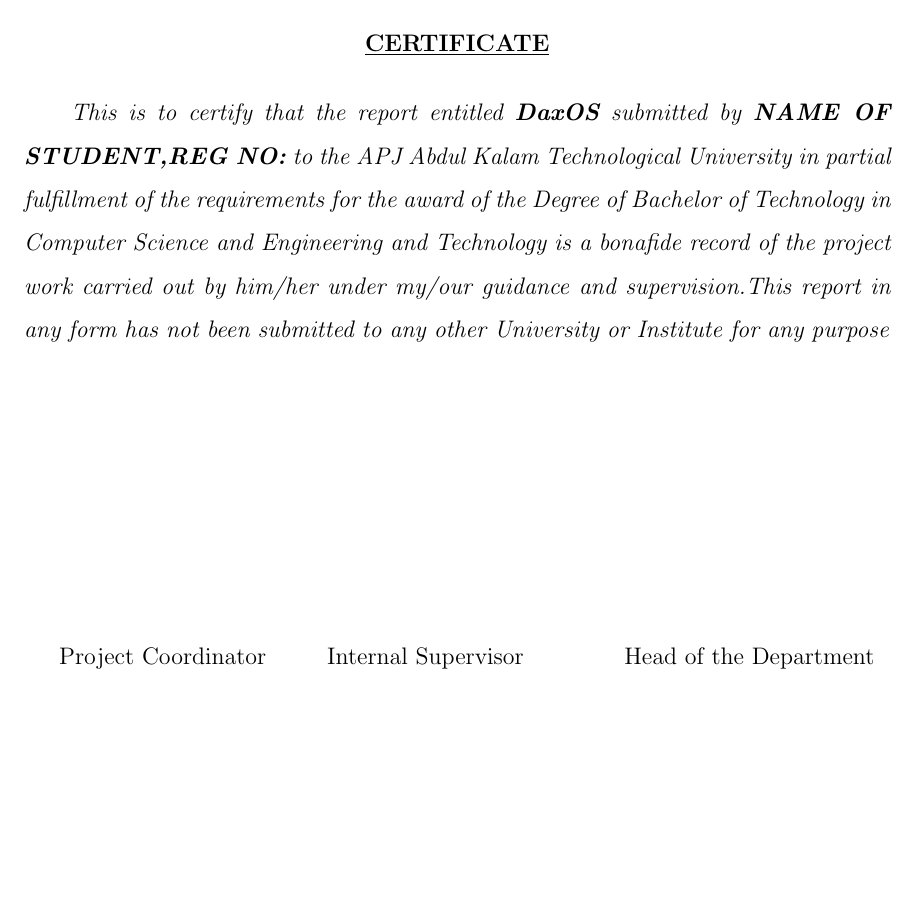
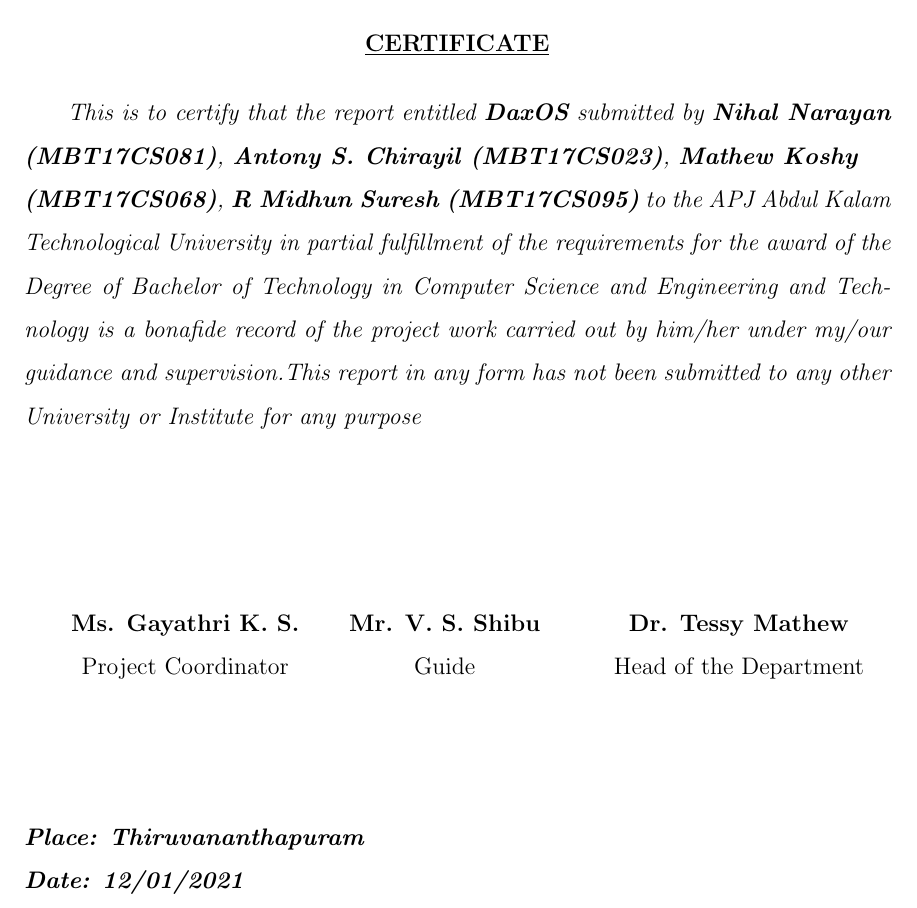
Before and after one commit to DaxKernel/docs, a LaTeX thesis (reports/design/project template.tex, which reads reports/design/Thesis_certificate.tex): part of page 2 of 20, cut so that both start at the same text, the shorter picture padded with empty space. Compiled offline with pdfLaTeX.

Commit message:
Finished Certificate Page

```diff
--- a/reports/design/Thesis_certificate.tex
+++ b/reports/design/Thesis_certificate.tex
@@ -23,15 +23,30 @@
 \textcolor[rgb]{0,0,0}{\textbf{\underline{CERTIFICATE}}} \\[1ex]
 \end{center}
 \par
+
 \emph{
-\textit{{This is to certify that the report entitled \textbf{\projectName}  submitted by \textbf{NAME OF STUDENT,REG NO:} to the APJ Abdul Kalam Technological University in partial fulfillment of the
+\textit{{This is to certify that the report entitled \textbf{\projectName}  submitted by \textbf{\firstAuthor(\firstAuthorRegNo)},
+		\textbf{\secondAuthor(\secondAuthorRegNo)},
+		\textbf{\thirdAuthor \\ (\thirdAuthorRegNo)},
+		\textbf{\fourthAuthor(\fourthAuthorRegNo)}
+		 to the APJ Abdul Kalam Technological University in partial fulfillment of the
 		requirements for the award of the Degree of {Bachelor of Technology} in {Computer Science and Engineering and Technology} is a bonafide record of the project work carried out by him/her under my/our guidance and supervision.This report in any form has not been submitted to any other University or Institute for any purpose}}}
 
 
 
-\vspace{1.0 cm}
-\vspace{1.5 cm}
-\vspace{1.0 cm}
-\vspace{1.5 cm}
+\vspace{3.0 cm}
 
-Project Coordinator		\hspace{0.8 cm}	Internal Supervisor		\hspace{1.5 cm}	Head of the Department
+
+
+\begin{tabular*}{\textwidth}{c @{\extracolsep{\fill}} ccc}
+	\textbf{Ms. Gayathri K. S.} & 	\textbf{Mr. V. S. Shibu} & 	\textbf{Dr. Tessy Mathew} \\
+	Project Coordinator & Guide & Head of the Department
+\end{tabular*}
+
+
+\vspace{2.0 cm}
+
+\begin{flushleft}
+\textit{\textbf{Place: Thiruvananthapuram}} \\
+\textit{\textbf{Date: 12/01/2021}}
+\end{flushleft}
```
Also changed, not shown: reports/design/project template.pdf, 3 other files.
